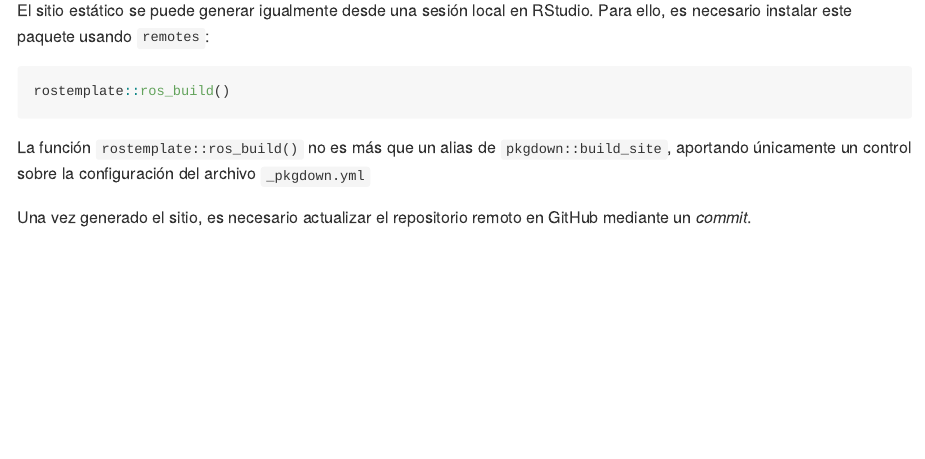
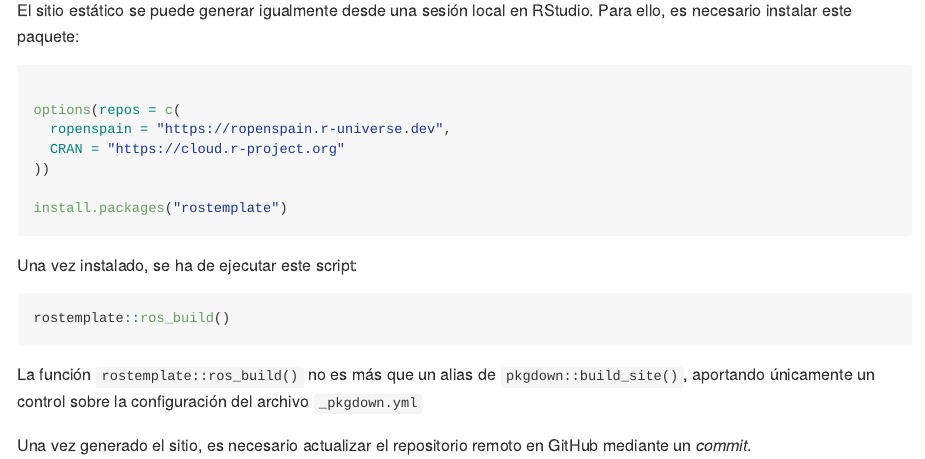
Before and after one commit to rOpenSpain/rostemplate, an R Markdown document (README.Rmd): the page in a window 1100 px wide, from 2180 px down. Rendered offline with R 4.5, knitr and Pandoc, with nearby package versions; badge pictures from the web are left out.

Commit message:
Update README.Rmd

````diff
--- a/README.Rmd
+++ b/README.Rmd
@@ -140,14 +140,28 @@ Más información sobre cómo adaptar los *triggers* de la acción
 ### RStudio - manual
 
 El sitio estático se puede generar igualmente desde una sesión local en RStudio.
-Para ello, es necesario instalar este paquete usando `remotes`:
+Para ello, es necesario instalar este paquete:
+
+
+```r
+
+options(repos = c(
+  ropenspain = "https://ropenspain.r-universe.dev",
+  CRAN = "https://cloud.r-project.org"
+))
+
+install.packages("rostemplate")
+
+```
+
+Una vez instalado, se ha de ejecutar este script:
 
 ``` r
 rostemplate::ros_build()
 ```
 
 La función `rostemplate::ros_build()` no es más que un alias de
-`pkgdown::build_site`, aportando únicamente un control sobre la configuración
+`pkgdown::build_site()`, aportando únicamente un control sobre la configuración
 del archivo `_pkgdown.yml`
 
 Una vez generado el sitio, es necesario actualizar el repositorio remoto en
````
